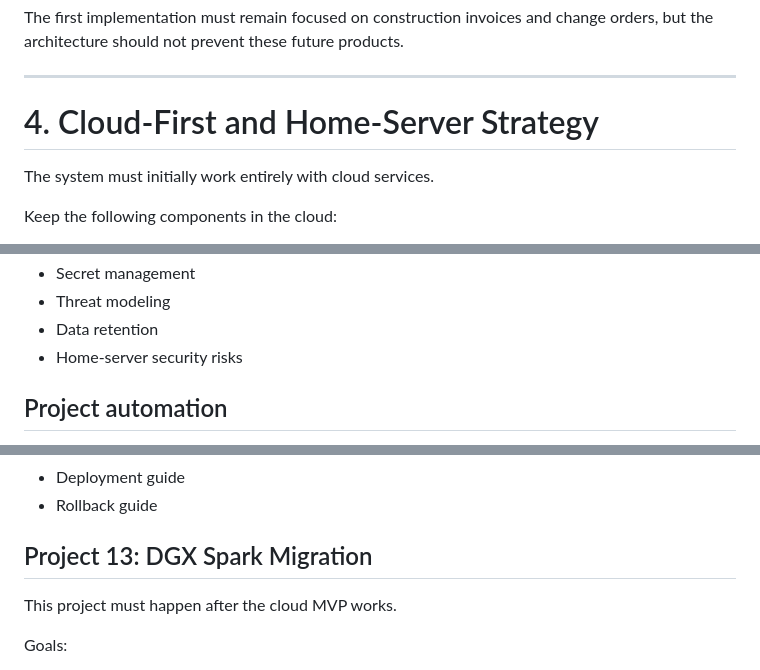
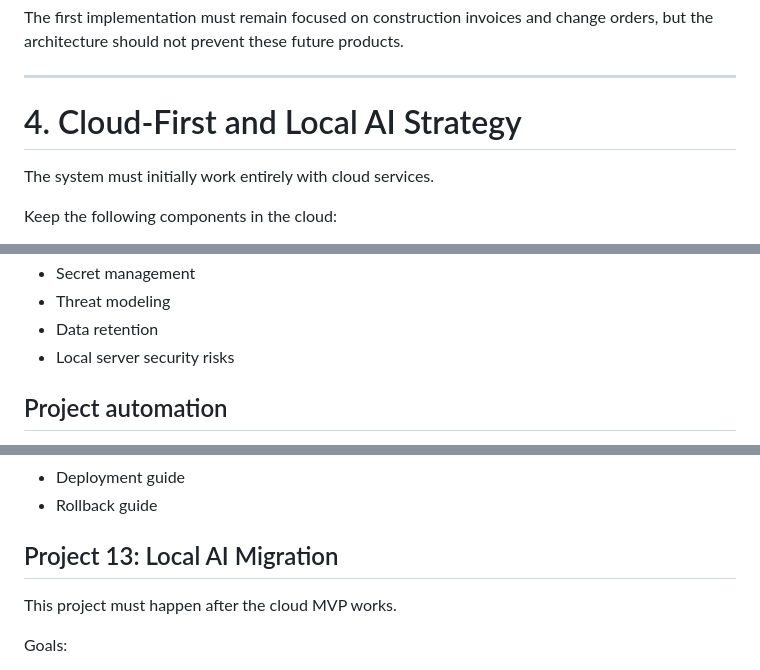
Before and after one commit to andyvn1/ascent-document-operations, a Markdown page: docs/learning/master-plan.md, 3 parts joined by grey strips. Drawn GitHub-style.

```diff
--- a/docs/learning/master-plan.md
+++ b/docs/learning/master-plan.md
@@ -215,7 +215,7 @@ The first implementation must remain focused on construction invoices and change
 
 ---
 
-# 4. Cloud-First and Home-Server Strategy
+# 4. Cloud-First and Local AI Strategy
 
 The system must initially work entirely with cloud services.
 
@@ -453,7 +453,7 @@ By completing the project, I should understand:
 * Secret management
 * Threat modeling
 * Data retention
-* Home-server security risks
+* Local server security risks
 
 ## Project automation
 
@@ -754,7 +754,7 @@ Deliverables:
 * Deployment guide
 * Rollback guide
 
-## Project 13: DGX Spark Migration
+## Project 13: Local AI Migration
 
 This project must happen after the cloud MVP works.
 
```
Also changed, not shown: other parts of docs/learning/master-plan.md (+13 -13 lines), docs/product/requirements.md (+2 -2 lines).
